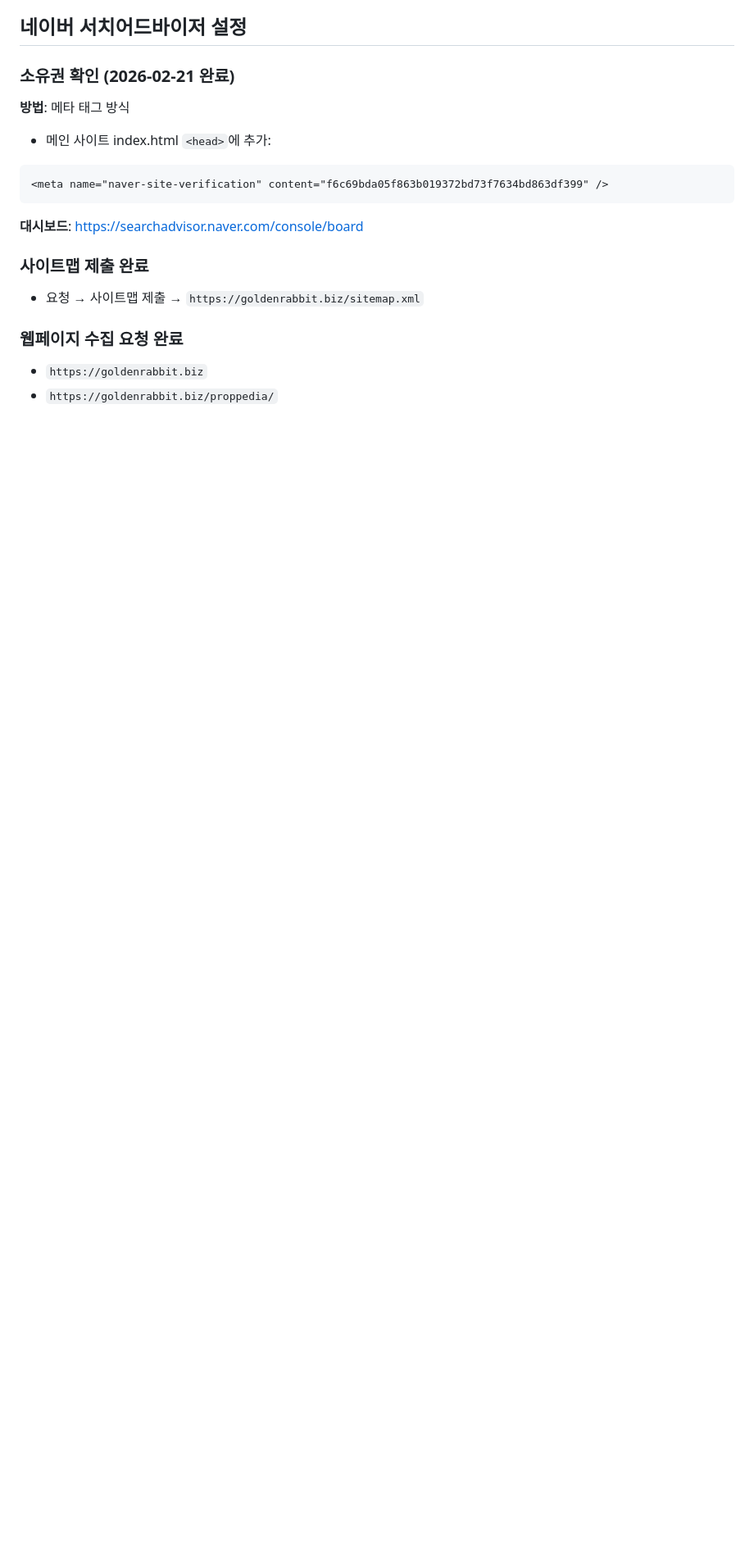
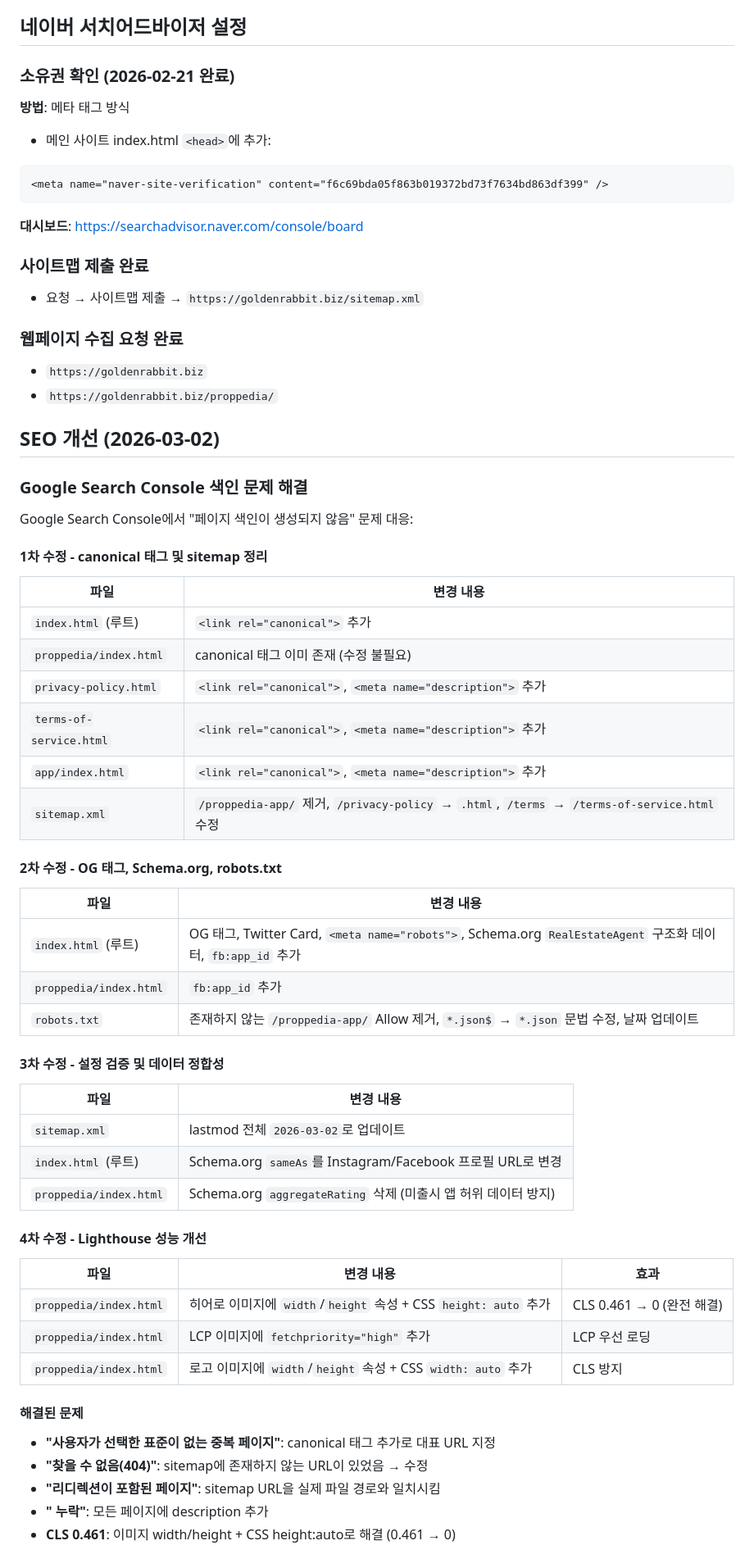
Before and after one commit to cs21jeon/Proppedia, a Markdown page: docs/marketing-deployment.md, the part around one of its changes. Shown at 82% size. Rendered like a GitHub page; blank space fills up the shorter version.

Commit message:
마케팅 배포 문서 업데이트: SEO 개선 작업 내역 추가
- SEO 개선 섹션 추가 (canonical, OG태그, Schema.org, Lighthouse CLS 수정)
- 배포 현황 테이블 업데이트
- 검증 체크리스트 완료 항목 업데이트
- Lighthouse 결과 (CLS 0.461→0) 기록

Co-Authored-By: Claude Opus 4.6 <noreply@anthropic.com>

```diff
--- a/docs/marketing-deployment.md
+++ b/docs/marketing-deployment.md
@@ -194,3 +195,52 @@ scp -r build/web/* root@175.119.224.71:/home/webapp/goldenrabbit/frontend/public
 - `https://goldenrabbit.biz`
 - `https://goldenrabbit.biz/proppedia/`
 
+## SEO 개선 (2026-03-02)
+
+### Google Search Console 색인 문제 해결
+
+Google Search Console에서 "페이지 색인이 생성되지 않음" 문제 대응:
+
+#### 1차 수정 - canonical 태그 및 sitemap 정리
+
+| 파일 | 변경 내용 |
+|------|----------|
+| `index.html` (루트) | `<link rel="canonical">` 추가 |
+| `proppedia/index.html` | canonical 태그 이미 존재 (수정 불필요) |
+| `privacy-policy.html` | `<link rel="canonical">`, `<meta name="description">` 추가 |
+| `terms-of-service.html` | `<link rel="canonical">`, `<meta name="description">` 추가 |
+| `app/index.html` | `<link rel="canonical">`, `<meta name="description">` 추가 |
+| `sitemap.xml` | `/proppedia-app/` 제거, `/privacy-policy` → `.html`, `/terms` → `/terms-of-service.html` 수정 |
+
+#### 2차 수정 - OG 태그, Schema.org, robots.txt
+
+| 파일 | 변경 내용 |
+|------|----------|
+| `index.html` (루트) | OG 태그, Twitter Card, `<meta name="robots">`, Schema.org `RealEstateAgent` 구조화 데이터, `fb:app_id` 추가 |
+| `proppedia/index.html` | `fb:app_id` 추가 |
+| `robots.txt` | 존재하지 않는 `/proppedia-app/` Allow 제거, `*.json$` → `*.json` 문법 수정, 날짜 업데이트 |
+
+#### 3차 수정 - 설정 검증 및 데이터 정합성
+
+| 파일 | 변경 내용 |
+|------|----------|
+| `sitemap.xml` | lastmod 전체 `2026-03-02`로 업데이트 |
+| `index.html` (루트) | Schema.org `sameAs`를 Instagram/Facebook 프로필 URL로 변경 |
+| `proppedia/index.html` | Schema.org `aggregateRating` 삭제 (미출시 앱 허위 데이터 방지) |
+
+#### 4차 수정 - Lighthouse 성능 개선
+
+| 파일 | 변경 내용 | 효과 |
+|------|----------|------|
+| `proppedia/index.html` | 히어로 이미지에 `width`/`height` 속성 + CSS `height: auto` 추가 | CLS 0.461 → 0 (완전 해결) |
+| `proppedia/index.html` | LCP 이미지에 `fetchpriority="high"` 추가 | LCP 우선 로딩 |
+| `proppedia/index.html` | 로고 이미지에 `width`/`height` 속성 + CSS `width: auto` 추가 | CLS 방지 |
+
+#### 해결된 문제
+
+- **"사용자가 선택한 표준이 없는 중복 페이지"**: canonical 태그 추가로 대표 URL 지정
+- **"찾을 수 없음(404)"**: sitemap에 존재하지 않는 URL이 있었음 → 수정
+- **"리디렉션이 포함된 페이지"**: sitemap URL을 실제 파일 경로와 일치시킴
+- **"<meta name="description"> 누락"**: 모든 페이지에 description 추가
+- **CLS 0.461**: 이미지 width/height + CSS height:auto로 해결 (0.461 → 0)
+
```
Also changed, not shown: other parts of docs/marketing-deployment.md (+20 -2 lines).
